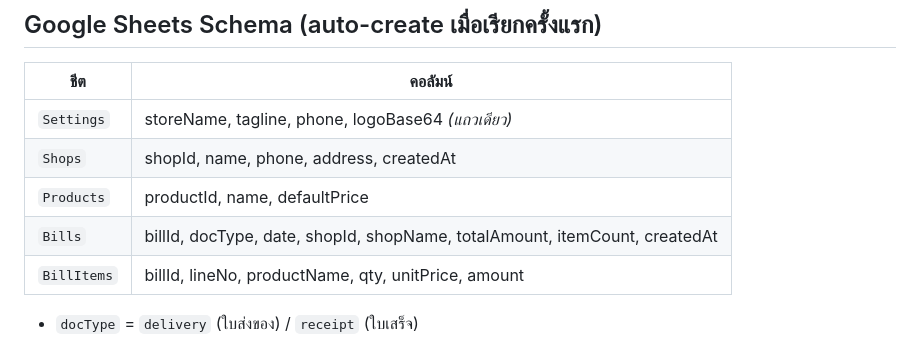
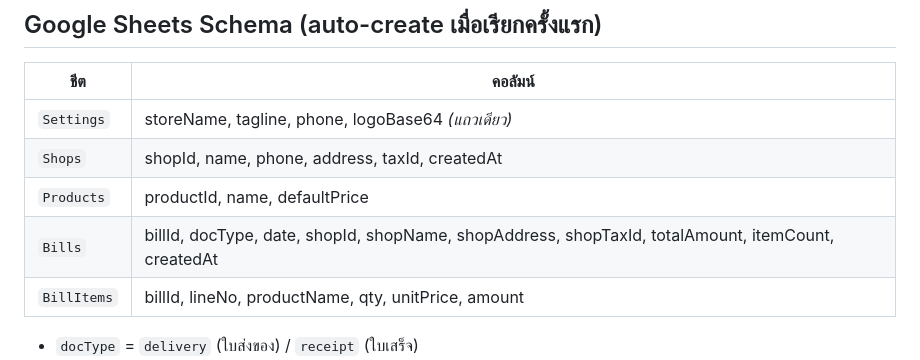
Before and after one commit to lpd11/delivery-note, a Markdown page: CLAUDE.md, the part around the change. GitHub-like rendering.

Commit message:
docs: update schema (taxId, shopAddress, shopTaxId)
Co-Authored-By: Claude Opus 4.8 <noreply@anthropic.com>

```diff
--- a/CLAUDE.md
+++ b/CLAUDE.md
@@ -44,9 +44,9 @@ manifest.json   sw.js — PWA
 | ชีต | คอลัมน์ |
 |---|---|
 | `Settings`  | storeName, tagline, phone, logoBase64  *(แถวเดียว)* |
-| `Shops`     | shopId, name, phone, address, createdAt |
+| `Shops`     | shopId, name, phone, address, taxId, createdAt |
 | `Products`  | productId, name, defaultPrice |
-| `Bills`     | billId, docType, date, shopId, shopName, totalAmount, itemCount, createdAt |
+| `Bills`     | billId, docType, date, shopId, shopName, shopAddress, shopTaxId, totalAmount, itemCount, createdAt |
 | `BillItems` | billId, lineNo, productName, qty, unitPrice, amount |
 
 - `docType` = `delivery` (ใบส่งของ) / `receipt` (ใบเสร็จ)
```
